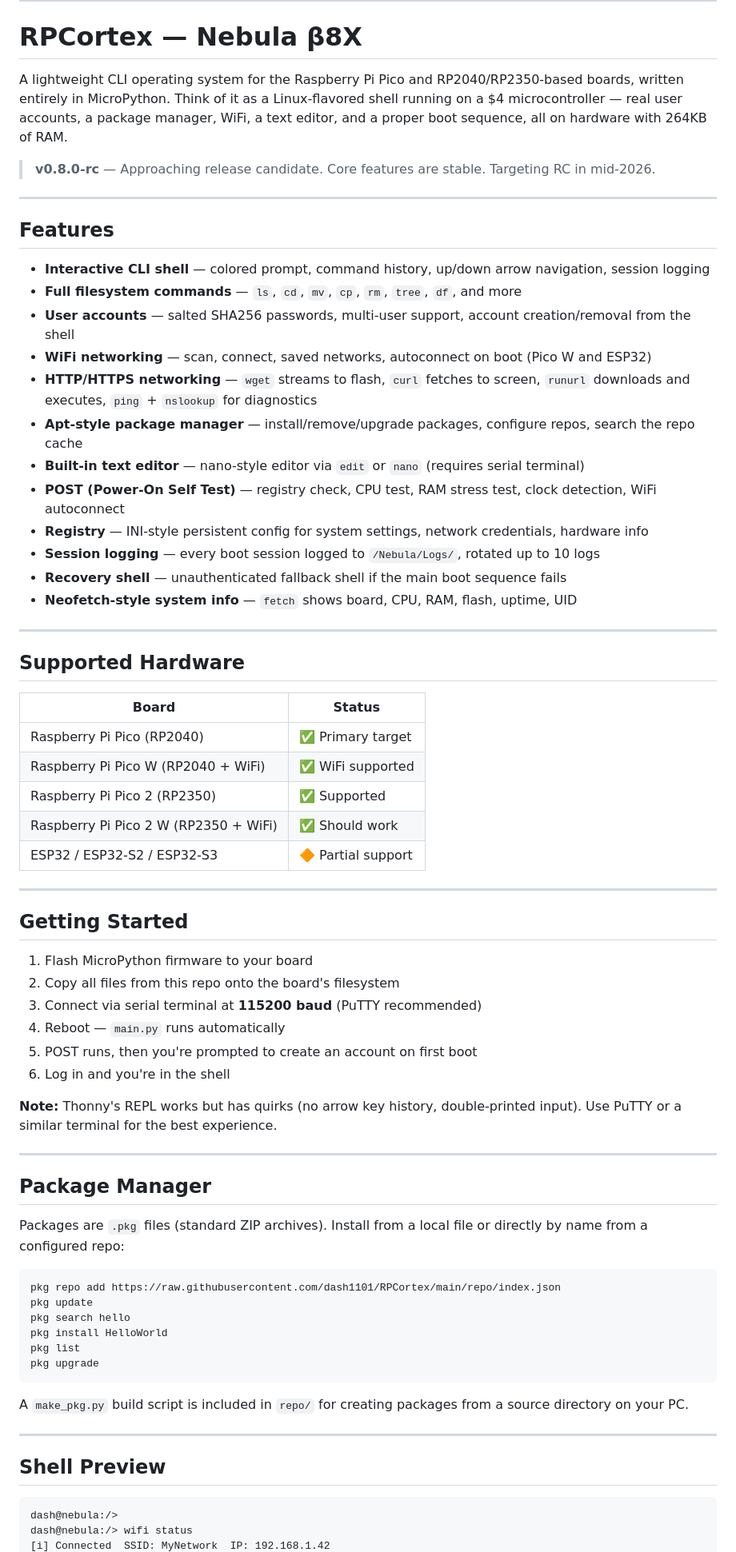
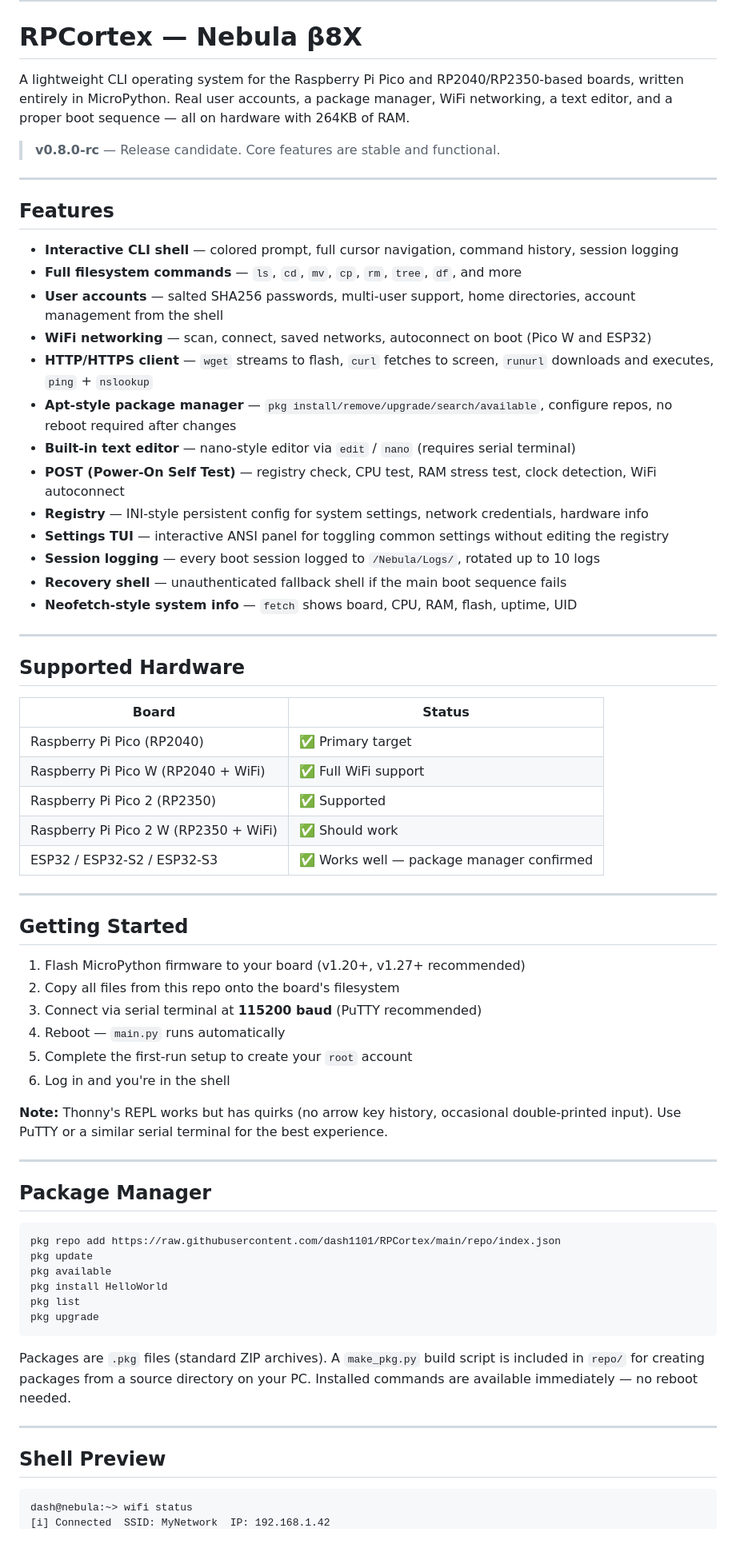
Before and after one commit to dash1101/RPCortex, a Markdown page: README.md, the part around one of its changes. Shown at 80% size. Rendered like a GitHub page.

Commit message:
Revise README for clarity and updates
Updated README to clarify features, system requirements, and installation steps.

````diff
--- a/README.md
+++ b/README.md
@@ -12,23 +12,24 @@
 
 # RPCortex — Nebula β8X
 
-A lightweight CLI operating system for the Raspberry Pi Pico and RP2040/RP2350-based boards, written entirely in MicroPython. Think of it as a Linux-flavored shell running on a $4 microcontroller — real user accounts, a package manager, WiFi, a text editor, and a proper boot sequence, all on hardware with 264KB of RAM.
+A lightweight CLI operating system for the Raspberry Pi Pico and RP2040/RP2350-based boards, written entirely in MicroPython. Real user accounts, a package manager, WiFi networking, a text editor, and a proper boot sequence — all on hardware with 264KB of RAM.
 
-> **v0.8.0-rc** — Approaching release candidate. Core features are stable. Targeting RC in mid-2026.
+> **v0.8.0-rc** — Release candidate. Core features are stable and functional.
 
 ---
 
 ## Features
 
-- **Interactive CLI shell** — colored prompt, command history, up/down arrow navigation, session logging
+- **Interactive CLI shell** — colored prompt, full cursor navigation, command history, session logging
 - **Full filesystem commands** — `ls`, `cd`, `mv`, `cp`, `rm`, `tree`, `df`, and more
-- **User accounts** — salted SHA256 passwords, multi-user support, account creation/removal from the shell
+- **User accounts** — salted SHA256 passwords, multi-user support, home directories, account management from the shell
 - **WiFi networking** — scan, connect, saved networks, autoconnect on boot (Pico W and ESP32)
-- **HTTP/HTTPS networking** — `wget` streams to flash, `curl` fetches to screen, `runurl` downloads and executes, `ping` + `nslookup` for diagnostics
-- **Apt-style package manager** — install/remove/upgrade packages, configure repos, search the repo cache
-- **Built-in text editor** — nano-style editor via `edit` or `nano` (requires serial terminal)
+- **HTTP/HTTPS client** — `wget` streams to flash, `curl` fetches to screen, `runurl` downloads and executes, `ping` + `nslookup`
+- **Apt-style package manager** — `pkg install/remove/upgrade/search/available`, configure repos, no reboot required after changes
+- **Built-in text editor** — nano-style editor via `edit` / `nano` (requires serial terminal)
 - **POST (Power-On Self Test)** — registry check, CPU test, RAM stress test, clock detection, WiFi autoconnect
 - **Registry** — INI-style persistent config for system settings, network credentials, hardware info
+- **Settings TUI** — interactive ANSI panel for toggling common settings without editing the registry
 - **Session logging** — every boot session logged to `/Nebula/Logs/`, rotated up to 10 logs
 - **Recovery shell** — unauthenticated fallback shell if the main boot sequence fails
 - **Neofetch-style system info** — `fetch` shows board, CPU, RAM, flash, uptime, UID
@@ -40,46 +41,43 @@ A lightweight CLI operating system for the Raspberry Pi Pico and RP2040/RP2350-b
 | Board | Status |
 |-------|--------|
 | Raspberry Pi Pico (RP2040) | ✅ Primary target |
-| Raspberry Pi Pico W (RP2040 + WiFi) | ✅ WiFi supported |
+| Raspberry Pi Pico W (RP2040 + WiFi) | ✅ Full WiFi support |
 | Raspberry Pi Pico 2 (RP2350) | ✅ Supported |
 | Raspberry Pi Pico 2 W (RP2350 + WiFi) | ✅ Should work |
-| ESP32 / ESP32-S2 / ESP32-S3 | 🔶 Partial support |
+| ESP32 / ESP32-S2 / ESP32-S3 | ✅ Works well — package manager confirmed |
 
 ---
 
 ## Getting Started
 
-1. Flash MicroPython firmware to your board
+1. Flash MicroPython firmware to your board (v1.20+, v1.27+ recommended)
 2. Copy all files from this repo onto the board's filesystem
 3. Connect via serial terminal at **115200 baud** (PuTTY recommended)
 4. Reboot — `main.py` runs automatically
-5. POST runs, then you're prompted to create an account on first boot
+5. Complete the first-run setup to create your `root` account
 6. Log in and you're in the shell
 
-**Note:** Thonny's REPL works but has quirks (no arrow key history, double-printed input). Use PuTTY or a similar terminal for the best experience.
+**Note:** Thonny's REPL works but has quirks (no arrow key history, occasional double-printed input). Use PuTTY or a similar serial terminal for the best experience.
 
 ---
 
 ## Package Manager
 
-Packages are `.pkg` files (standard ZIP archives). Install from a local file or directly by name from a configured repo:
-
 ```
 pkg repo add https://raw.githubusercontent.com/dash1101/RPCortex/main/repo/index.json
 pkg update
-pkg search hello
+pkg available
 pkg install HelloWorld
 pkg list
 pkg upgrade
 ```
 
-A `make_pkg.py` build script is included in `repo/` for creating packages from a source directory on your PC.
+Packages are `.pkg` files (standard ZIP archives). A `make_pkg.py` build script is included in `repo/` for creating packages from a source directory on your PC. Installed commands are available immediately — no reboot needed.
 
 ---
 
 ## Shell Preview
 
 ```
-dash@nebula:/>
-dash@nebula:/> wifi status
+dash@nebula:~> wifi status
 [i] Connected  SSID: MyNetwork  IP: 192.168.1.42
````
Also changed, not shown: other parts of README.md (+26 -25 lines).
